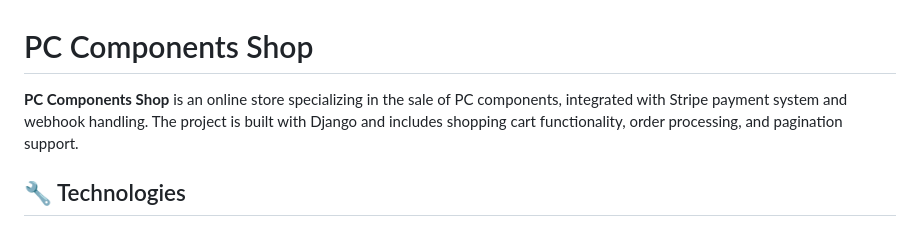
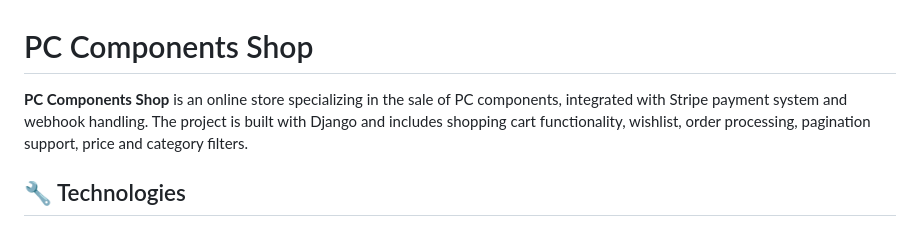
Before and after one commit to Danya-Oleksuk/pc-components-shop, a Markdown page: README.md, the part around the change. Drawn GitHub-style.

```diff
--- a/README.md
+++ b/README.md
@@ -1,7 +1,7 @@
 
 # PC Components Shop
 
-**PC Components Shop** is an online store specializing in the sale of PC components, integrated with Stripe payment system and webhook handling. The project is built with Django and includes shopping cart functionality, order processing, and pagination support.
+**PC Components Shop** is an online store specializing in the sale of PC components, integrated with Stripe payment system and webhook handling. The project is built with Django and includes shopping cart functionality, wishlist, order processing, pagination support, price and category filters.
 
 ## 🔧 Technologies
 
```
